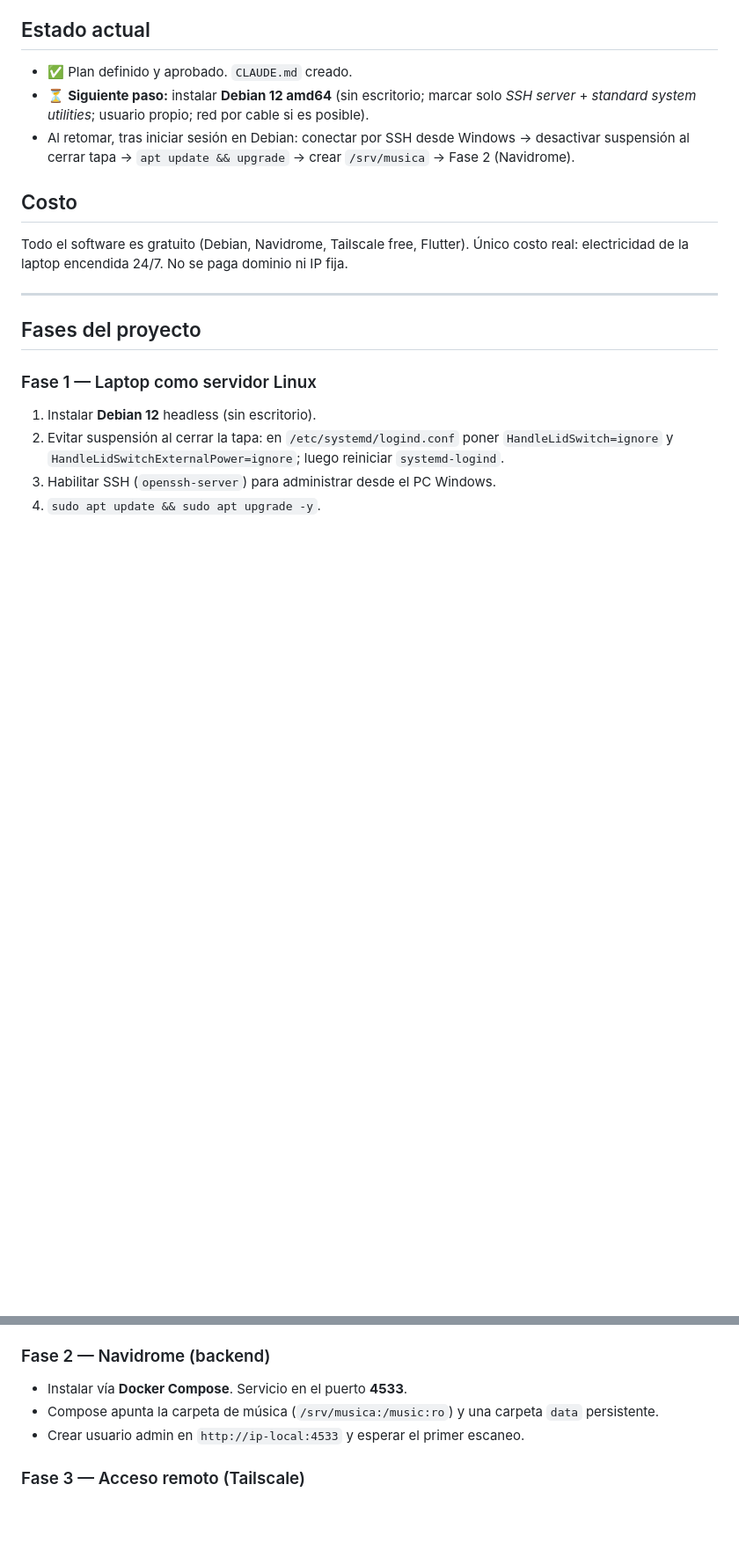
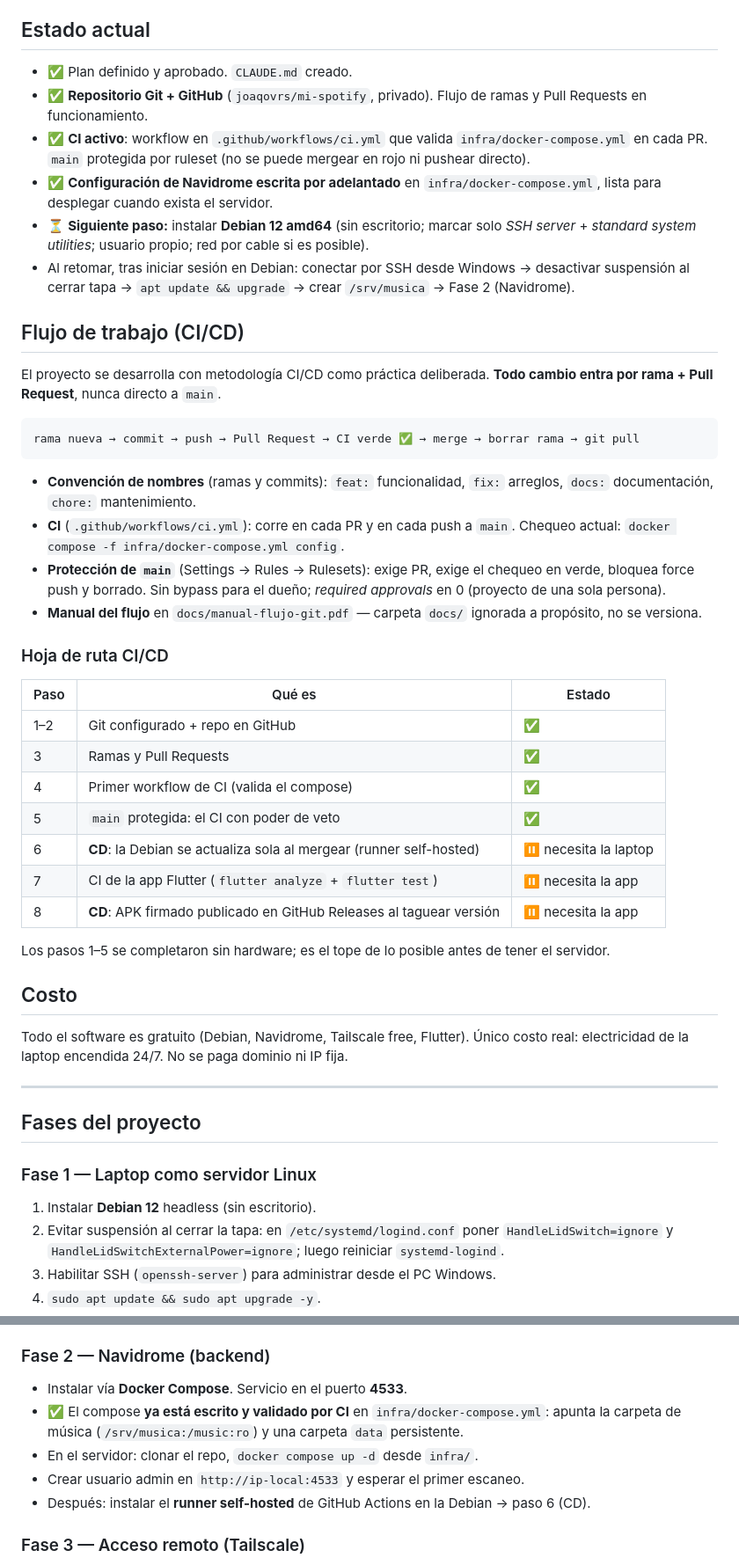
Before and after one commit to joaqovrs/mi-spotify, a Markdown page: CLAUDE.md, 2 parts joined by grey strips. Shown at 88% size. GitHub-like rendering; blank space fills up the shorter version.

Commit message:
docs: registrar el flujo CI/CD implementado y actualizar estado

````diff
--- a/CLAUDE.md
+++ b/CLAUDE.md
@@ -31,10 +31,47 @@ Laptop vieja (Linux Debian)                                   Teléfono Android
 
 ## Estado actual
 - ✅ Plan definido y aprobado. `CLAUDE.md` creado.
+- ✅ **Repositorio Git + GitHub** (`joaqovrs/mi-spotify`, privado). Flujo de ramas y Pull Requests
+  en funcionamiento.
+- ✅ **CI activo**: workflow en `.github/workflows/ci.yml` que valida `infra/docker-compose.yml`
+  en cada PR. `main` protegida por ruleset (no se puede mergear en rojo ni pushear directo).
+- ✅ **Configuración de Navidrome escrita por adelantado** en `infra/docker-compose.yml`,
+  lista para desplegar cuando exista el servidor.
 - ⏳ **Siguiente paso:** instalar **Debian 12 amd64** (sin escritorio; marcar solo *SSH server* +
   *standard system utilities*; usuario propio; red por cable si es posible).
 - Al retomar, tras iniciar sesión en Debian: conectar por SSH desde Windows → desactivar
   suspensión al cerrar tapa → `apt update && upgrade` → crear `/srv/musica` → Fase 2 (Navidrome).
+
+## Flujo de trabajo (CI/CD)
+El proyecto se desarrolla con metodología CI/CD como práctica deliberada. **Todo cambio entra
+por rama + Pull Request**, nunca directo a `main`.
+
+```
+rama nueva → commit → push → Pull Request → CI verde ✅ → merge → borrar rama → git pull
+```
+
+- **Convención de nombres** (ramas y commits): `feat:` funcionalidad, `fix:` arreglos,
+  `docs:` documentación, `chore:` mantenimiento.
+- **CI** (`.github/workflows/ci.yml`): corre en cada PR y en cada push a `main`. Chequeo actual:
+  `docker compose -f infra/docker-compose.yml config`.
+- **Protección de `main`** (Settings → Rules → Rulesets): exige PR, exige el chequeo en verde,
+  bloquea force push y borrado. Sin bypass para el dueño; *required approvals* en 0 (proyecto
+  de una sola persona).
+- **Manual del flujo** en `docs/manual-flujo-git.pdf` — carpeta `docs/` ignorada a propósito,
+  no se versiona.
+
+### Hoja de ruta CI/CD
+| Paso | Qué es | Estado |
+|---|---|---|
+| 1–2 | Git configurado + repo en GitHub | ✅ |
+| 3 | Ramas y Pull Requests | ✅ |
+| 4 | Primer workflow de CI (valida el compose) | ✅ |
+| 5 | `main` protegida: el CI con poder de veto | ✅ |
+| 6 | **CD**: la Debian se actualiza sola al mergear (runner self-hosted) | ⏸ necesita la laptop |
+| 7 | CI de la app Flutter (`flutter analyze` + `flutter test`) | ⏸ necesita la app |
+| 8 | **CD**: APK firmado publicado en GitHub Releases al taguear versión | ⏸ necesita la app |
+
+Los pasos 1–5 se completaron sin hardware; es el tope de lo posible antes de tener el servidor.
 
 ## Costo
 Todo el software es gratuito (Debian, Navidrome, Tailscale free, Flutter). Único costo real:
@@ -54,8 +91,11 @@ electricidad de la laptop encendida 24/7. No se paga dominio ni IP fija.
 
 ### Fase 2 — Navidrome (backend)
 - Instalar vía **Docker Compose**. Servicio en el puerto **4533**.
-- Compose apunta la carpeta de música (`/srv/musica:/music:ro`) y una carpeta `data` persistente.
+- ✅ El compose **ya está escrito y validado por CI** en `infra/docker-compose.yml`: apunta la
+  carpeta de música (`/srv/musica:/music:ro`) y una carpeta `data` persistente.
+- En el servidor: clonar el repo, `docker compose up -d` desde `infra/`.
 - Crear usuario admin en `http://ip-local:4533` y esperar el primer escaneo.
+- Después: instalar el **runner self-hosted** de GitHub Actions en la Debian → paso 6 (CD).
 
 ### Fase 3 — Acceso remoto (Tailscale)
 - Cuenta gratis en Tailscale; instalar en laptop (`tailscale up`) y en el teléfono (misma cuenta).
````
